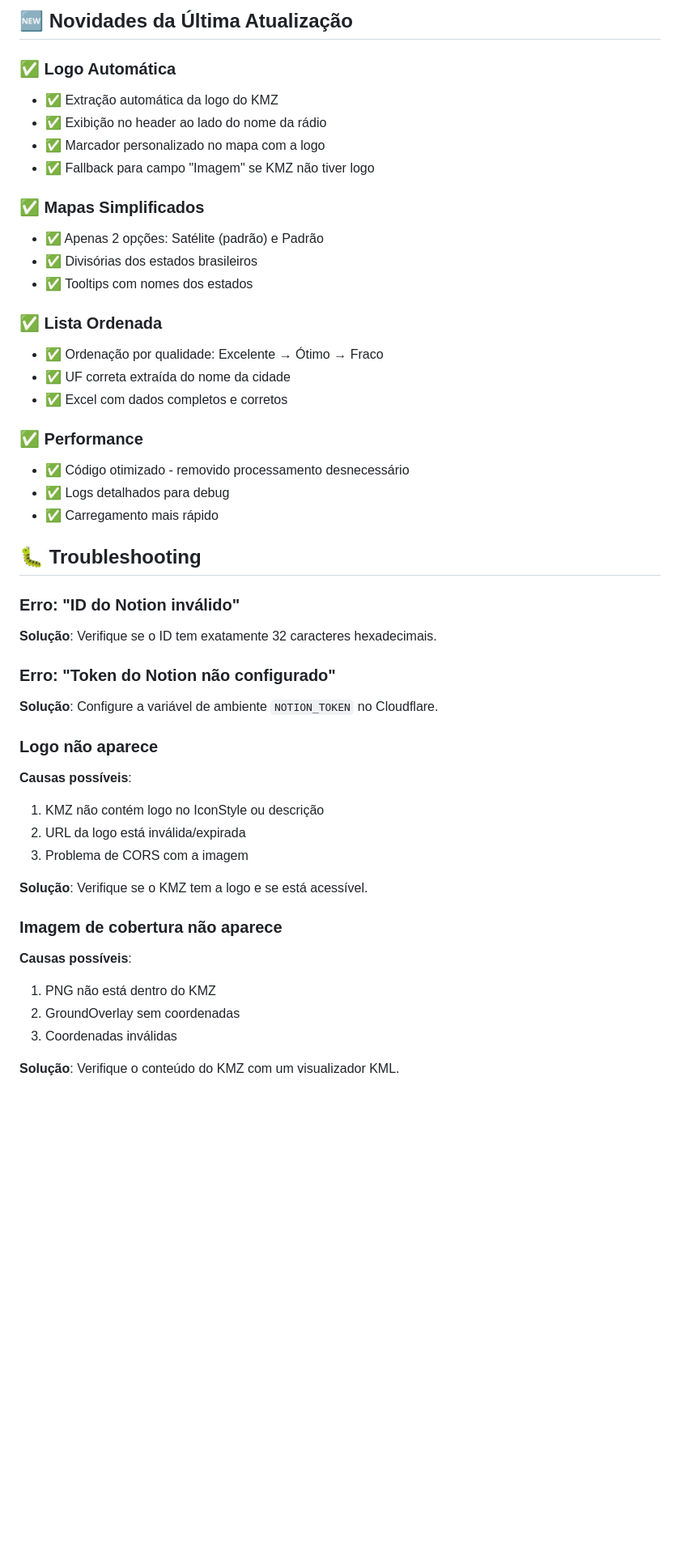
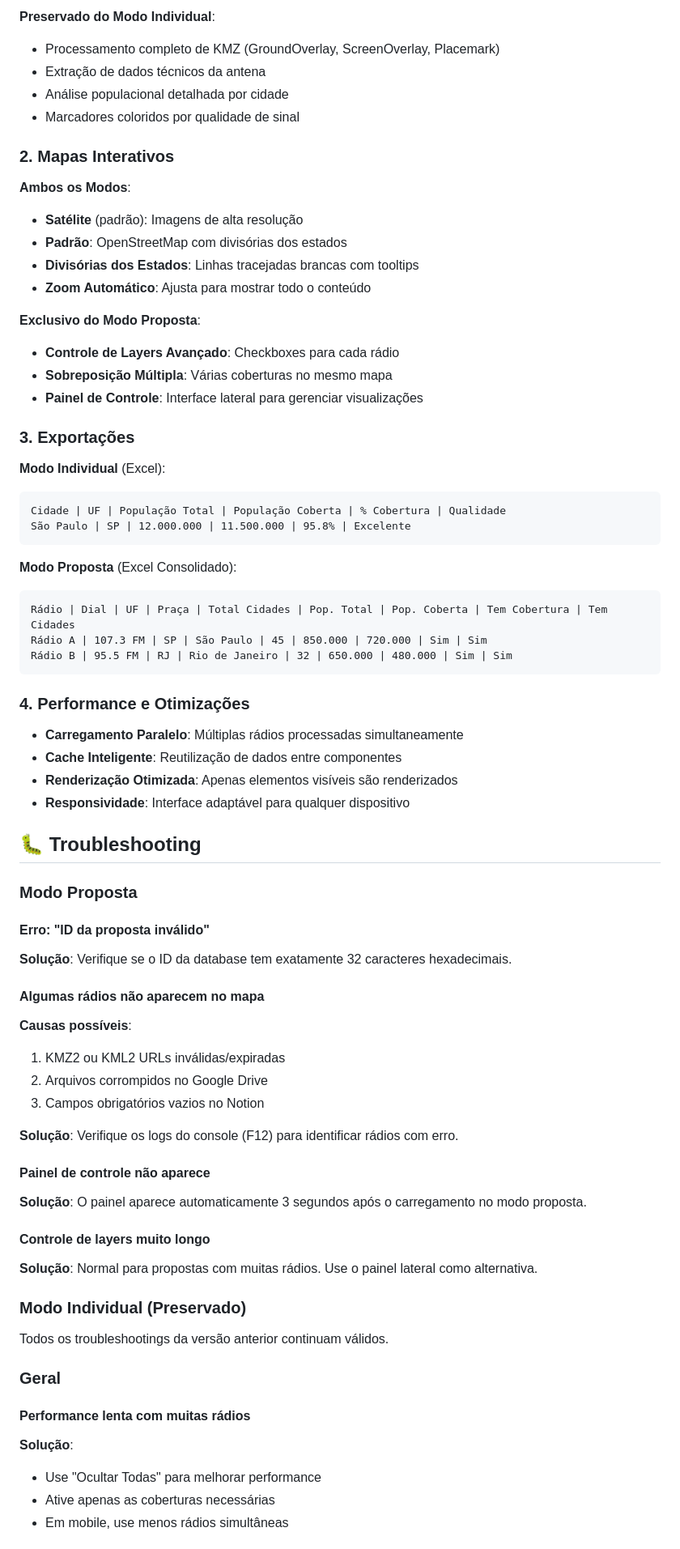
Before and after one commit to kaike74/mapeamento2.0, a Markdown page: README.md, the part around one of its changes. Shown at 81% size. Rendered like a GitHub page; blank space fills up the shorter version.

Commit message:
Implementa Modo Proposta e melhorias na versão 2.1
Adiciona nova funcionalidade de Modo Proposta, permitindo visualização de múltiplas rádios em um único mapa, com melhorias de desempenho e interface.

````diff
--- a/README.md
+++ b/README.md
@@ -273,52 +276,75 @@ O sistema mantém a identidade E-MÍDIAS:
 
-## 🆕 Novidades da Última Atualização
+**Preservado do Modo Individual**:
+- Processamento completo de KMZ (GroundOverlay, ScreenOverlay, Placemark)
+- Extração de dados técnicos da antena
+- Análise populacional detalhada por cidade
+- Marcadores coloridos por qualidade de sinal
 
-### ✅ **Logo Automática**
-- ✅ Extração automática da logo do KMZ
-- ✅ Exibição no header ao lado do nome da rádio
-- ✅ Marcador personalizado no mapa com a logo
-- ✅ Fallback para campo "Imagem" se KMZ não tiver logo
+### **2. Mapas Interativos**
 
-### ✅ **Mapas Simplificados**
-- ✅ Apenas 2 opções: Satélite (padrão) e Padrão
-- ✅ Divisórias dos estados brasileiros
-- ✅ Tooltips com nomes dos estados
+**Ambos os Modos**:
+- **Satélite** (padrão): Imagens de alta resolução
+- **Padrão**: OpenStreetMap com divisórias dos estados
+- **Divisórias dos Estados**: Linhas tracejadas brancas com tooltips
+- **Zoom Automático**: Ajusta para mostrar todo o conteúdo
 
-### ✅ **Lista Ordenada**
-- ✅ Ordenação por qualidade: Excelente → Ótimo → Fraco
-- ✅ UF correta extraída do nome da cidade
-- ✅ Excel com dados completos e corretos
+**Exclusivo do Modo Proposta**:
+- **Controle de Layers Avançado**: Checkboxes para cada rádio
+- **Sobreposição Múltipla**: Várias coberturas no mesmo mapa
+- **Painel de Controle**: Interface lateral para gerenciar visualizações
 
-### ✅ **Performance**
-- ✅ Código otimizado - removido processamento desnecessário
-- ✅ Logs detalhados para debug
-- ✅ Carregamento mais rápido
+### **3. Exportações**
+
+**Modo Individual** (Excel):
+```
+Cidade | UF | População Total | População Coberta | % Cobertura | Qualidade
+São Paulo | SP | 12.000.000 | 11.500.000 | 95.8% | Excelente
+```
+
+**Modo Proposta** (Excel Consolidado):
+```
+Rádio | Dial | UF | Praça | Total Cidades | Pop. Total | Pop. Coberta | Tem Cobertura | Tem Cidades
+Rádio A | 107.3 FM | SP | São Paulo | 45 | 850.000 | 720.000 | Sim | Sim
+Rádio B | 95.5 FM | RJ | Rio de Janeiro | 32 | 650.000 | 480.000 | Sim | Sim
+```
+
+### **4. Performance e Otimizações**
+
+- **Carregamento Paralelo**: Múltiplas rádios processadas simultaneamente
+- **Cache Inteligente**: Reutilização de dados entre componentes
+- **Renderização Otimizada**: Apenas elementos visíveis são renderizados
+- **Responsividade**: Interface adaptável para qualquer dispositivo
 
 ## 🐛 Troubleshooting
 
-### Erro: "ID do Notion inválido"
+### **Modo Proposta**
 
-**Solução**: Verifique se o ID tem exatamente 32 caracteres hexadecimais.
+#### **Erro: "ID da proposta inválido"**
+**Solução**: Verifique se o ID da database tem exatamente 32 caracteres hexadecimais.
 
-### Erro: "Token do Notion não configurado"
+#### **Algumas rádios não aparecem no mapa**
+**Causas possíveis**:
+1. KMZ2 ou KML2 URLs inválidas/expiradas
+2. Arquivos corrompidos no Google Drive
+3. Campos obrigatórios vazios no Notion
 
-**Solução**: Configure a variável de ambiente `NOTION_TOKEN` no Cloudflare.
+**Solução**: Verifique os logs do console (F12) para identificar rádios com erro.
 
-### Logo não aparece
+#### **Painel de controle não aparece**
+**Solução**: O painel aparece automaticamente 3 segundos após o carregamento no modo proposta.
 
-**Causas possíveis**:
-1. KMZ não contém logo no IconStyle ou descrição
-2. URL da logo está inválida/expirada
-3. Problema de CORS com a imagem
+#### **Controle de layers muito longo**
+**Solução**: Normal para propostas com muitas rádios. Use o painel lateral como alternativa.
 
-**Solução**: Verifique se o KMZ tem a logo e se está acessível.
+### **Modo Individual (Preservado)**
 
-### Imagem de cobertura não aparece
+Todos os troubleshootings da versão anterior continuam válidos.
 
-**Causas possíveis**:
-1. PNG não está dentro do KMZ
-2. GroundOverlay sem coordenadas
-3. Coordenadas inválidas
+### **Geral**
 
-**Solução**: Verifique o conteúdo do KMZ com um visualizador KML.
+#### **Performance lenta com muitas rádios**
+**Solução**:
+- Use "Ocultar Todas" para melhorar performance
+- Ative apenas as coberturas necessárias
+- Em mobile, use menos rádios simultâneas
 
````
Also changed, not shown: other parts of README.md (+219 -186 lines).
